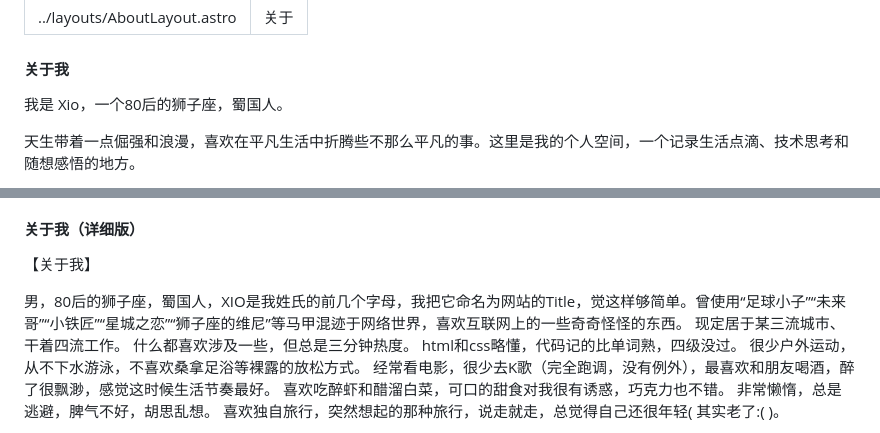
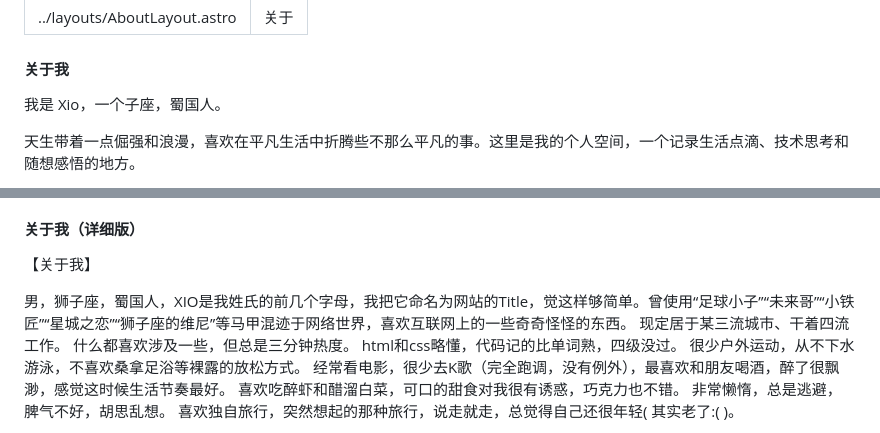
Before and after one commit to Boysoc/n2g, a Markdown page: src/pages/about.md, 2 parts joined by grey strips. GitHub-like rendering; folded sections open.

Commit message:
Update personal info in about page
Removed '80后' from personal description and made minor edits to the about page to reflect updated information.

```diff
--- a/src/pages/about.md
+++ b/src/pages/about.md
@@ -5,7 +5,7 @@ title: "关于"
 
 ####  关于我
 
-我是 Xio，一个80后的狮子座，蜀国人。
+我是 Xio，一个子座，蜀国人。
 
 天生带着一点倔强和浪漫，喜欢在平凡生活中折腾些不那么平凡的事。这里是我的个人空间，一个记录生活点滴、技术思考和随想感悟的地方。
 
@@ -52,7 +52,7 @@ title: "关于"
 
 【关于我】
 
-男，80后的狮子座，蜀国人，XIO是我姓氏的前几个字母，我把它命名为网站的Title，觉这样够简单。曾使用“足球小子”“未来哥”“小铁匠”“星城之恋”“狮子座的维尼”等马甲混迹于网络世界，喜欢互联网上的一些奇奇怪怪的东西。
+男，狮子座，蜀国人，XIO是我姓氏的前几个字母，我把它命名为网站的Title，觉这样够简单。曾使用“足球小子”“未来哥”“小铁匠”“星城之恋”“狮子座的维尼”等马甲混迹于网络世界，喜欢互联网上的一些奇奇怪怪的东西。
 现定居于某三流城市、干着四流工作。
 什么都喜欢涉及一些，但总是三分钟热度。
 html和css略懂，代码记的比单词熟，四级没过。
```
